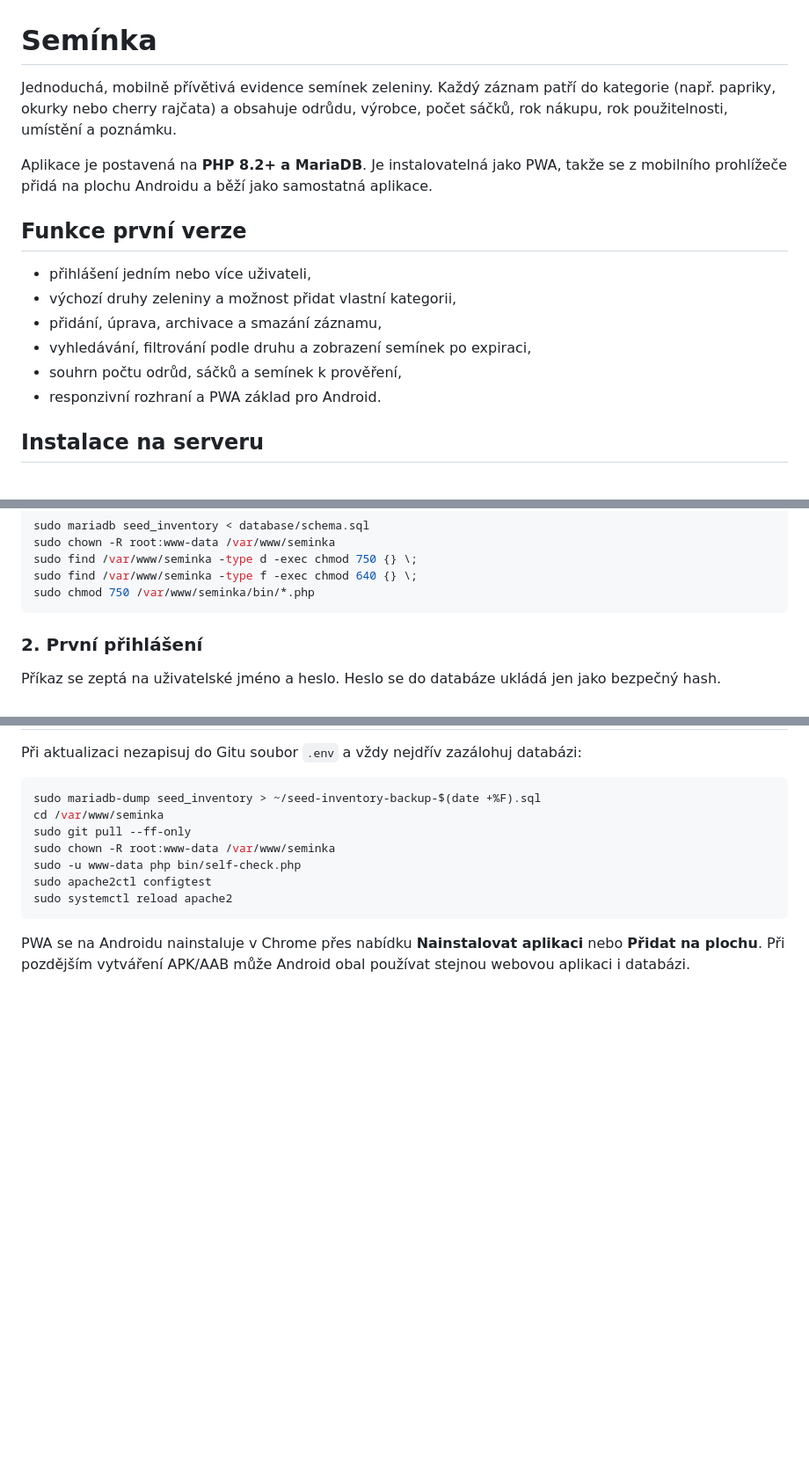
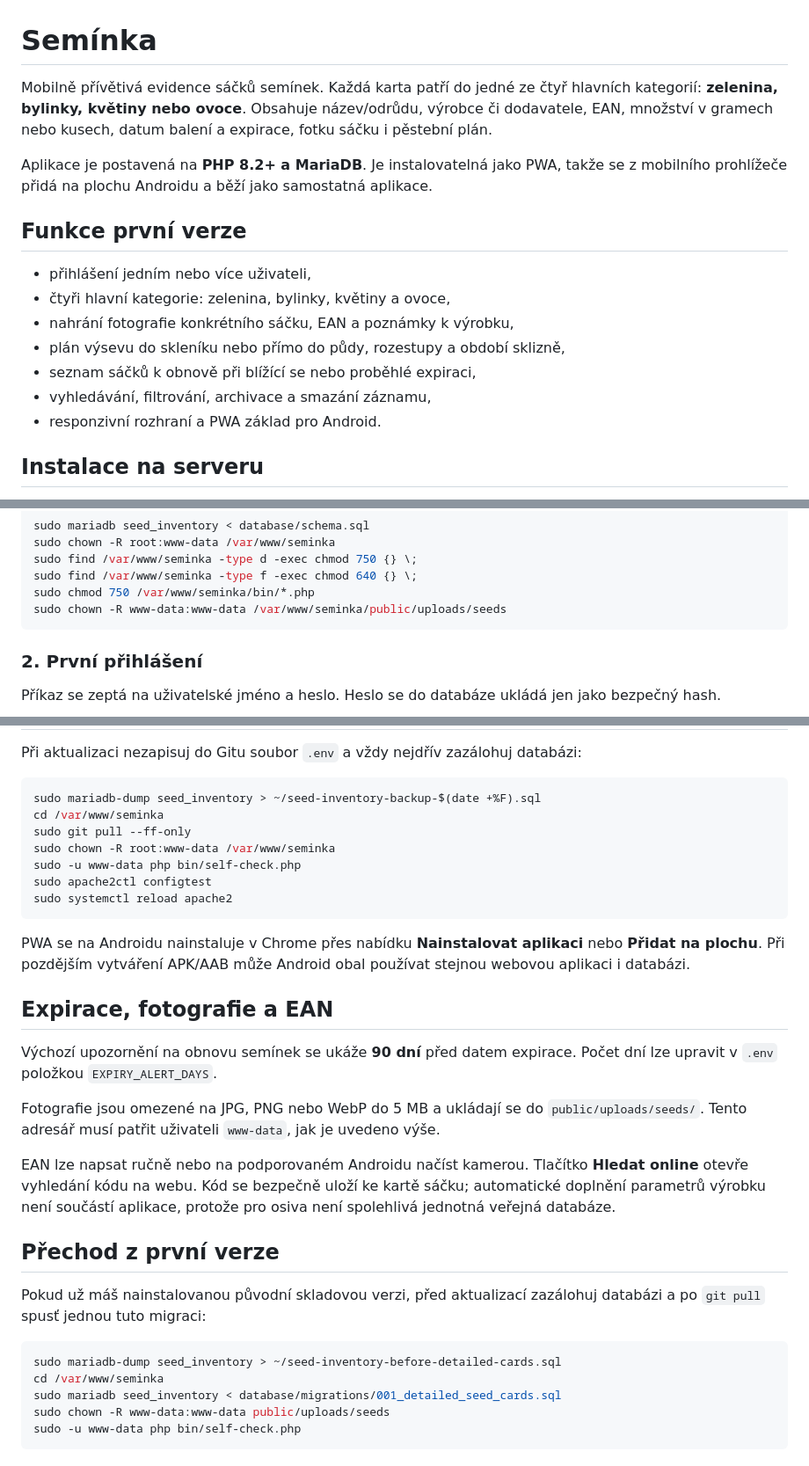
Before and after one commit to gcajdova/semenarenizeleniny, a Markdown page: README.md, 3 parts joined by grey strips. Shown at 88% size. Drawn GitHub-style; blank space fills up the shorter version.

Commit message:
Rozšířit Semínka o detailní kartu: README.md

````diff
--- a/README.md
+++ b/README.md
@@ -1,16 +1,17 @@
 # Semínka
 
-Jednoduchá, mobilně přívětivá evidence semínek zeleniny. Každý záznam patří do kategorie (např. papriky, okurky nebo cherry rajčata) a obsahuje odrůdu, výrobce, počet sáčků, rok nákupu, rok použitelnosti, umístění a poznámku.
+Mobilně přívětivá evidence sáčků semínek. Každá karta patří do jedné ze čtyř hlavních kategorií: **zelenina, bylinky, květiny nebo ovoce**. Obsahuje název/odrůdu, výrobce či dodavatele, EAN, množství v gramech nebo kusech, datum balení a expirace, fotku sáčku i pěstební plán.
 
 Aplikace je postavená na **PHP 8.2+ a MariaDB**. Je instalovatelná jako PWA, takže se z mobilního prohlížeče přidá na plochu Androidu a běží jako samostatná aplikace.
 
 ## Funkce první verze
 
 - přihlášení jedním nebo více uživateli,
-- výchozí druhy zeleniny a možnost přidat vlastní kategorii,
-- přidání, úprava, archivace a smazání záznamu,
-- vyhledávání, filtrování podle druhu a zobrazení semínek po expiraci,
-- souhrn počtu odrůd, sáčků a semínek k prověření,
+- čtyři hlavní kategorie: zelenina, bylinky, květiny a ovoce,
+- nahrání fotografie konkrétního sáčku, EAN a poznámky k výrobku,
+- plán výsevu do skleníku nebo přímo do půdy, rozestupy a období sklizně,
+- seznam sáčků k obnově při blížící se nebo proběhlé expiraci,
+- vyhledávání, filtrování, archivace a smazání záznamu,
 - responzivní rozhraní a PWA základ pro Android.
 
 ## Instalace na serveru
@@ -54,6 +55,7 @@ sudo chown -R root:www-data /var/www/seminka
 sudo find /var/www/seminka -type d -exec chmod 750 {} \;
 sudo find /var/www/seminka -type f -exec chmod 640 {} \;
 sudo chmod 750 /var/www/seminka/bin/*.php
+sudo chown -R www-data:www-data /var/www/seminka/public/uploads/seeds
 ```
 
 ### 2. První přihlášení
@@ -94,3 +96,23 @@ sudo systemctl reload apache2
 ```
 
 PWA se na Androidu nainstaluje v Chrome přes nabídku **Nainstalovat aplikaci** nebo **Přidat na plochu**. Při pozdějším vytváření APK/AAB může Android obal používat stejnou webovou aplikaci i databázi.
+
+## Expirace, fotografie a EAN
+
+Výchozí upozornění na obnovu semínek se ukáže **90 dní** před datem expirace. Počet dní lze upravit v `.env` položkou `EXPIRY_ALERT_DAYS`.
+
+Fotografie jsou omezené na JPG, PNG nebo WebP do 5 MB a ukládají se do `public/uploads/seeds/`. Tento adresář musí patřit uživateli `www-data`, jak je uvedeno výše.
+
+EAN lze napsat ručně nebo na podporovaném Androidu načíst kamerou. Tlačítko **Hledat online** otevře vyhledání kódu na webu. Kód se bezpečně uloží ke kartě sáčku; automatické doplnění parametrů výrobku není součástí aplikace, protože pro osiva není spolehlivá jednotná veřejná databáze.
+
+## Přechod z první verze
+
+Pokud už máš nainstalovanou původní skladovou verzi, před aktualizací zazálohuj databázi a po `git pull` spusť jednou tuto migraci:
+
+```bash
+sudo mariadb-dump seed_inventory > ~/seed-inventory-before-detailed-cards.sql
+cd /var/www/seminka
+sudo mariadb seed_inventory < database/migrations/001_detailed_seed_cards.sql
+sudo chown -R www-data:www-data public/uploads/seeds
+sudo -u www-data php bin/self-check.php
+```
````
